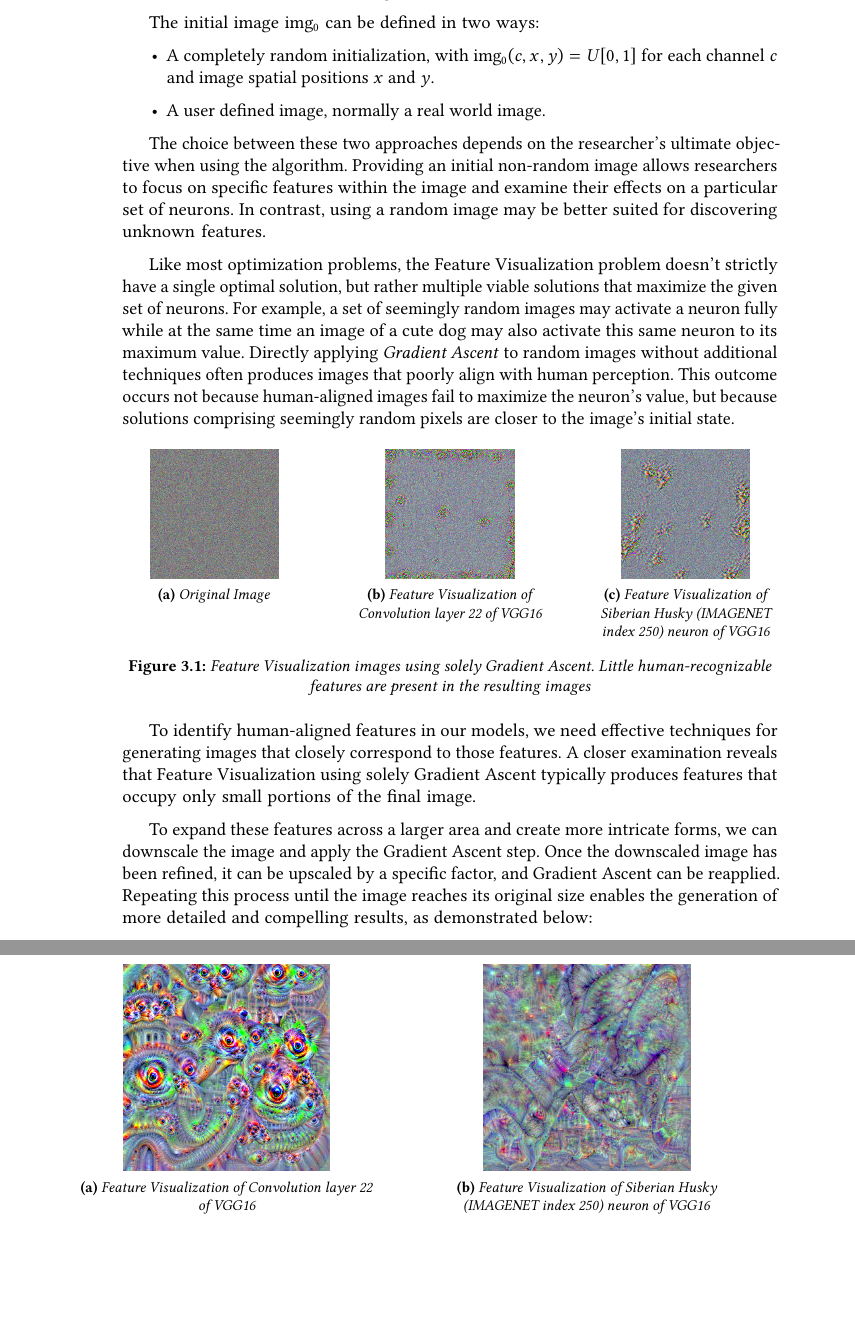
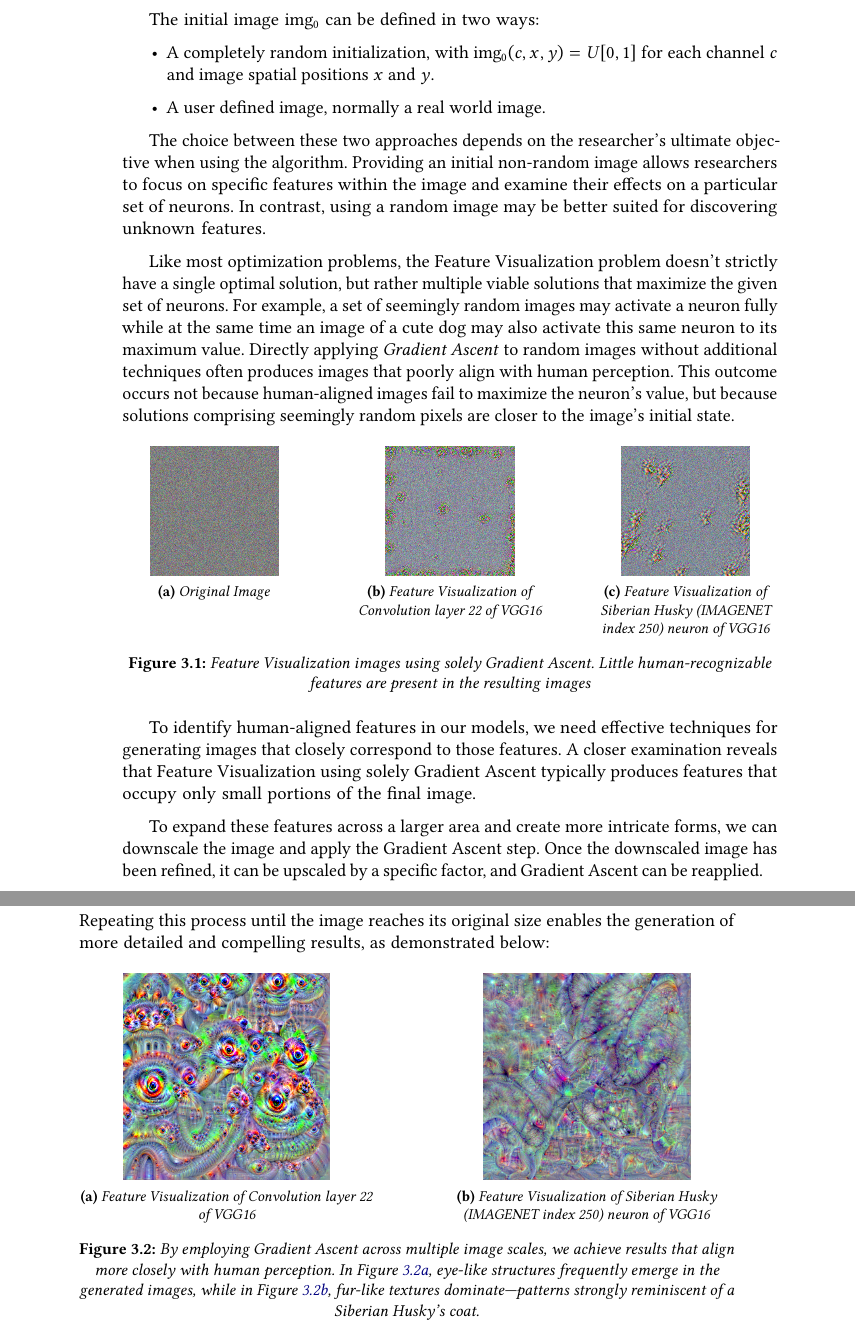
Before and after one commit to TCC-Conv-Explain/thesis, a LaTeX thesis (tese.tex, which reads conteudo/03-feature-visualization.tex): two parts of pages 28 and 29 of 31 before the commit and two parts of pages 30 and 31 of 33 after it, joined at a grey line, cut so that both start at the same text, the shorter picture padded with empty space. Compiled offline with pdfLaTeX.

Commit message:
fix page formatting

```diff
--- a/conteudo/03-feature-visualization.tex
+++ b/conteudo/03-feature-visualization.tex
@@ -77,9 +77,14 @@ Directly applying \emph{Gradient Ascent} to random images without additional tec
     }
 \end{figure}
 
-To identify human-aligned features in our models, we need effective techniques for generating images that closely correspond to those features. A closer examination reveals that Feature Visualization using solely Gradient Ascent typically produces features that occupy only small portions of the final image.
+To identify human-aligned features in our models, we need effective techniques for generating images that closely correspond to those features.
+A closer examination reveals that Feature Visualization using solely Gradient Ascent typically produces features that occupy only small portions of the final image.
 
-To expand these features across a larger area and create more intricate forms, we can downscale the image and apply the Gradient Ascent step. Once the downscaled image has been refined, it can be upscaled by a specific factor, and Gradient Ascent can be reapplied. Repeating this process until the image reaches its original size enables the generation of more detailed and compelling results, as demonstrated below:
+To expand these features across a larger area and create more intricate forms, we can downscale the image and apply the Gradient Ascent step.
+Once the downscaled image has been refined, it can be upscaled by a specific factor, and Gradient Ascent can be reapplied.
+\newpage
+\noindent
+Repeating this process until the image reaches its original size enables the generation of more detailed and compelling results, as demonstrated below:
 
 \begin{figure}
     \captionsetup{justification=centering}
@@ -89,6 +94,7 @@ To expand these features across a larger area and create more intricate forms, w
         \centering
         \includegraphics[width=.7\linewidth]{figuras/random_image_dream_pyramid.png}
         \caption{Feature Visualization of Convolution layer 22 of VGG16}
+        \label{fig:feat_conv_L22_pyramid}
     \end{subfigure}
     \hfill
     \begin{subfigure}[t]{0.45\textwidth}
@@ -96,5 +102,8 @@ To expand these features across a larger area and create more intricate forms, w
         \centering
         \includegraphics[width=.7\linewidth]{figuras/random_image_dream_pyramid_class_250.png}
         \caption{Feature Visualization of Siberian Husky (IMAGENET index 250) neuron of VGG16}
+        \label{fig:feat_conv_I250_pyramid}
     \end{subfigure}
+
+    \caption{By employing Gradient Ascent across multiple image scales, we achieve results that align more closely with human perception. In Figure \ref{fig:feat_conv_L22_pyramid}, eye-like structures frequently emerge in the generated images, while in Figure \ref{fig:feat_conv_I250_pyramid}, fur-like textures dominate—patterns strongly reminiscent of a Siberian Husky's coat.}
 \end{figure}
```
